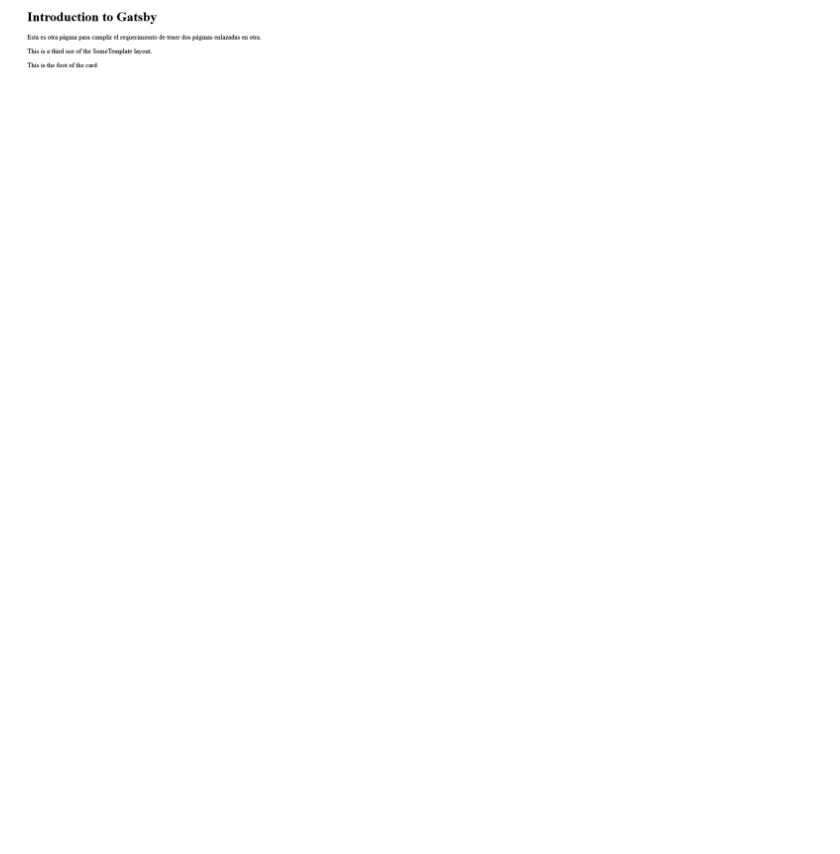
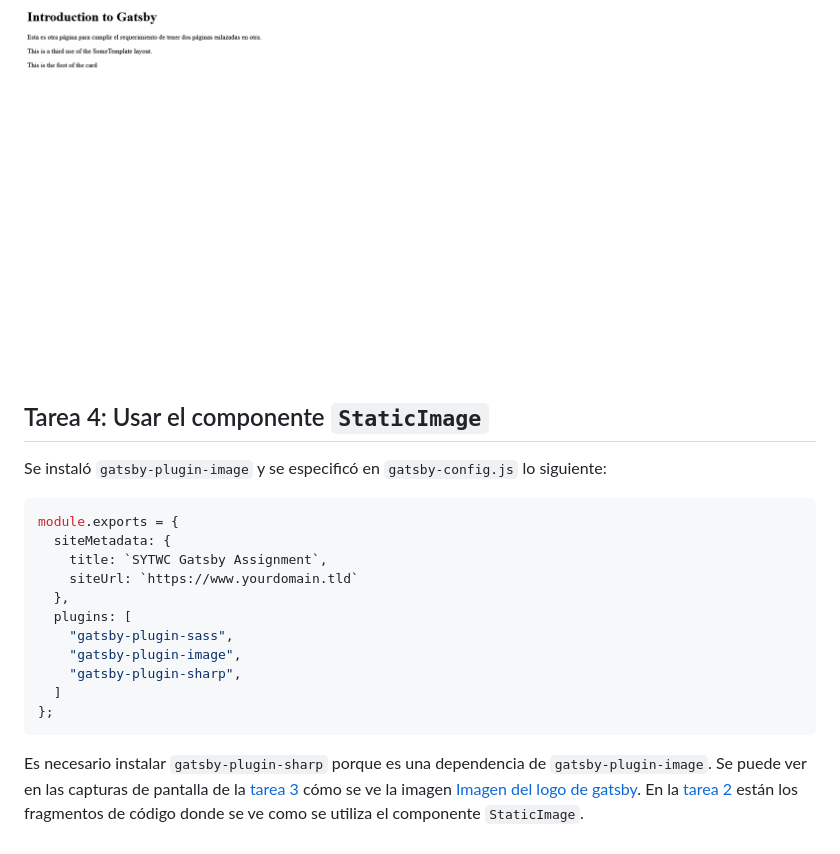
Before and after one commit to alu0101056944/sytwc-gatsby, a Markdown page: README.md, the part around the change. GitHub-like rendering; blank space fills up the shorter version.

Commit message:
Update README.md with task 4.

````diff
--- a/README.md
+++ b/README.md
@@ -147,3 +147,23 @@ Este es el resultado final:
 ### Página de "sobre esta página"
 
 ![Captura de pantalla de la página de "sobre esta página"](docs/about_page.png)
+
+## Tarea 4: Usar el componente `StaticImage`
+
+Se instaló `gatsby-plugin-image` y se especificó en `gatsby-config.js` lo siguiente:
+
+```js
+module.exports = {
+  siteMetadata: {
+    title: `SYTWC Gatsby Assignment`,
+    siteUrl: `https://www.yourdomain.tld`
+  },
+  plugins: [
+    "gatsby-plugin-sass",
+    "gatsby-plugin-image",
+    "gatsby-plugin-sharp",
+  ]
+};
+```
+
+Es necesario instalar `gatsby-plugin-sharp` porque es una dependencia de `gatsby-plugin-image`. Se puede ver en las capturas de pantalla de la [tarea 3](#tarea-3-página-principal-que-enlaza-a-otras-dos-páginas) cómo se ve la imagen [Imagen del logo de gatsby](images/icon.png). En la [tarea 2](#tarea-2-página-principal-que-enlaza-a-otras-dos-páginas) están los fragmentos de código donde se ve como se utiliza el componente `StaticImage`.
````
